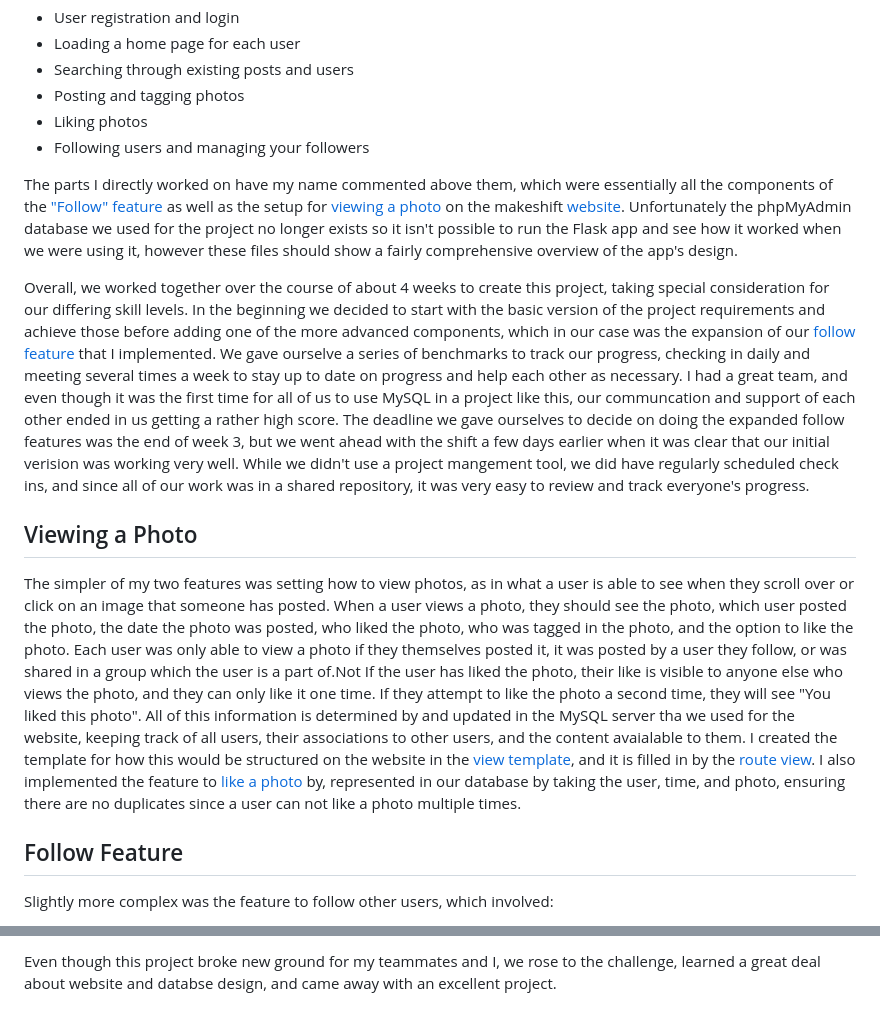
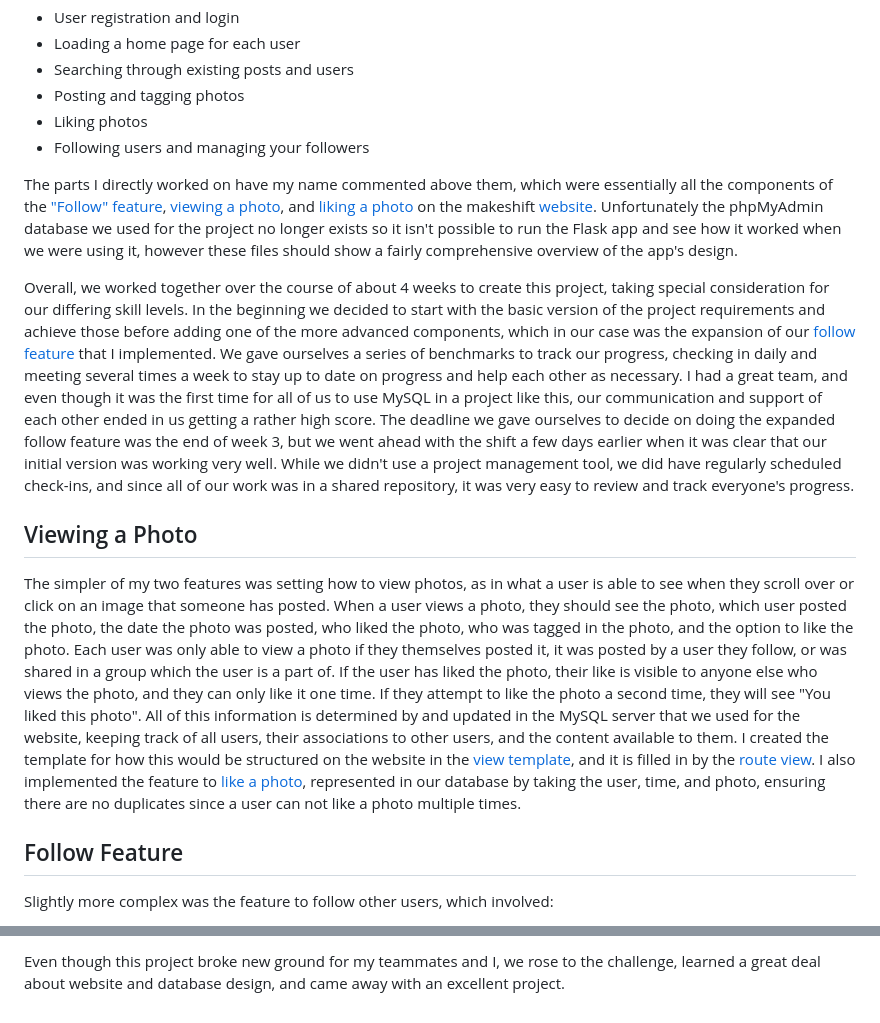
Before and after one commit to Jazy1618/Faux_Instagram, a Markdown page: README.md, 2 parts joined by grey strips. GitHub-like rendering.

```diff
--- a/README.md
+++ b/README.md
@@ -7,12 +7,12 @@ This repository represents a project I completed with two other teammates during
 - Liking photos
 - Following users and managing your followers
 
-The parts I directly worked on have my name commented above them, which were essentially all the components of the ["Follow" feature](templates/following.html) as well as the setup for [viewing a photo](templates/view.html) on the makeshift [website](app.py). Unfortunately the phpMyAdmin database we used for the project no longer exists so it isn't possible to run the Flask app and see how it worked when we were using it, however these files should show a fairly comprehensive overview of the app's design.
+The parts I directly worked on have my name commented above them, which were essentially all the components of the ["Follow" feature](templates/following.html), [viewing a photo](templates/view.html), and [liking a photo](https://github.com/Jazy1618/Faux_Instagram/blob/main/app.py#L385) on the makeshift [website](app.py). Unfortunately the phpMyAdmin database we used for the project no longer exists so it isn't possible to run the Flask app and see how it worked when we were using it, however these files should show a fairly comprehensive overview of the app's design.
 
-Overall, we worked together over the course of about 4 weeks to create this project, taking special consideration for our differing skill levels. In the beginning we decided to start with the basic version of the project requirements and achieve those before adding one of the more advanced components, which in our case was the expansion of our [follow feature](https://github.com/Jazy1618/Faux_Instagram/blob/main/app.py#L285) that I implemented. We gave ourselve a series of benchmarks to track our progress, checking in daily and meeting several times a week to stay up to date on progress and help each other as necessary. I had a great team, and even though it was the first time for all of us to use MySQL in a project like this, our communcation and support of each other ended in us getting a rather high score. The deadline we gave ourselves to decide on doing the expanded follow features was the end of week 3, but we went ahead with the shift a few days earlier when it was clear that our initial verision was working very well. While we didn't use a project mangement tool, we did have regularly scheduled check ins, and since all of our work was in a shared repository, it was very easy to review and track everyone's progress.
+Overall, we worked together over the course of about 4 weeks to create this project, taking special consideration for our differing skill levels. In the beginning we decided to start with the basic version of the project requirements and achieve those before adding one of the more advanced components, which in our case was the expansion of our [follow feature](https://github.com/Jazy1618/Faux_Instagram/blob/main/app.py#L285) that I implemented. We gave ourselves a series of benchmarks to track our progress, checking in daily and meeting several times a week to stay up to date on progress and help each other as necessary. I had a great team, and even though it was the first time for all of us to use MySQL in a project like this, our communication and support of each other ended in us getting a rather high score. The deadline we gave ourselves to decide on doing the expanded follow feature was the end of week 3, but we went ahead with the shift a few days earlier when it was clear that our initial version was working very well. While we didn't use a project management tool, we did have regularly scheduled check-ins, and since all of our work was in a shared repository, it was very easy to review and track everyone's progress.
 
 ## Viewing a Photo
-The simpler of my two features was setting how to view photos, as in what a user is able to see when they scroll over or click on an image that someone has posted. When a user views a photo, they should see the photo, which user posted the photo, the date the photo was posted, who liked the photo, who was tagged in the photo, and the option to like the photo. Each user was only able to view a photo if they themselves posted it, it was posted by a user they follow, or was shared in a group which the user is a part of.Not If the user has liked the photo, their like is visible to anyone else who views the photo, and they can only like it one time. If they attempt to like the photo a second time, they will see "You liked this photo". All of this information is determined by and updated in the MySQL server tha we used for the website, keeping track of all users, their associations to other users, and the content avaialable to them. I created the template for how this would be structured on the website in the [view template](templates/following.html), and it is filled in by the [route view](https://github.com/Jazy1618/Faux_Instagram/blob/main/app.py#L110). I also implemented the feature to [like a photo](https://github.com/Jazy1618/Faux_Instagram/blob/main/app.py#L385) by, represented in our database by taking the user, time, and photo, ensuring there are no duplicates since a user can not like a photo multiple times.
+The simpler of my two features was setting how to view photos, as in what a user is able to see when they scroll over or click on an image that someone has posted. When a user views a photo, they should see the photo, which user posted the photo, the date the photo was posted, who liked the photo, who was tagged in the photo, and the option to like the photo. Each user was only able to view a photo if they themselves posted it, it was posted by a user they follow, or was shared in a group which the user is a part of. If the user has liked the photo, their like is visible to anyone else who views the photo, and they can only like it one time. If they attempt to like the photo a second time, they will see "You liked this photo". All of this information is determined by and updated in the MySQL server that we used for the website, keeping track of all users, their associations to other users, and the content available to them. I created the template for how this would be structured on the website in the [view template](templates/following.html), and it is filled in by the [route view](https://github.com/Jazy1618/Faux_Instagram/blob/main/app.py#L110). I also implemented the feature to [like a photo](https://github.com/Jazy1618/Faux_Instagram/blob/main/app.py#L385), represented in our database by taking the user, time, and photo, ensuring there are no duplicates since a user can not like a photo multiple times.
 
 ## Follow Feature
 Slightly more complex was the feature to follow other users, which involved:
@@ -26,2 +26,2 @@ I started with outling the [follow template](templates/following.html) as a page
 
-Even though this project broke new ground for my teammates and I, we rose to the challenge, learned a great deal about website and databse design, and came away with an excellent project.
+Even though this project broke new ground for my teammates and I, we rose to the challenge, learned a great deal about website and database design, and came away with an excellent project.
```
Also changed, not shown: other parts of README.md (+1 -1 lines).
